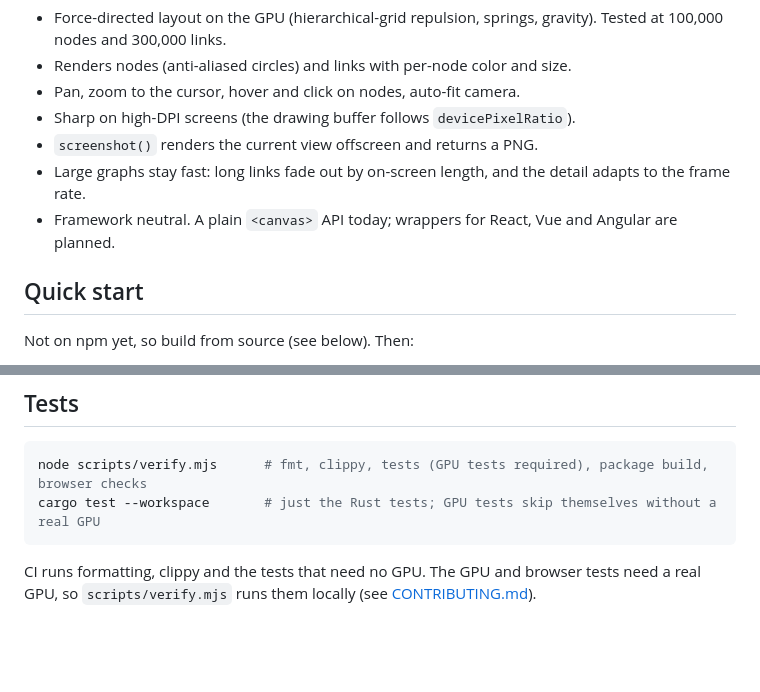
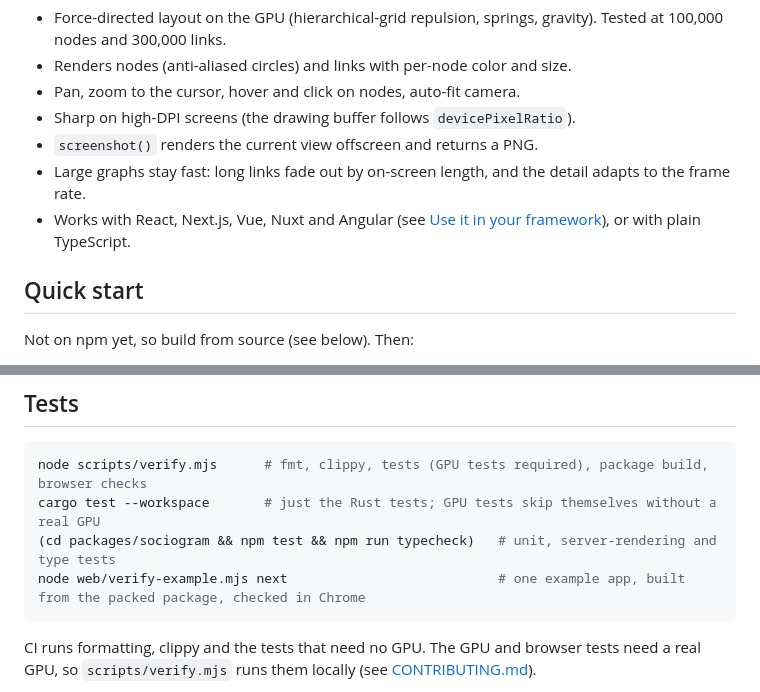
Before and after one commit to thazka/sociogram, a Markdown page: README.md, 2 parts joined by grey strips. Drawn GitHub-style; blank space fills up the shorter version.

````diff
--- a/README.md
+++ b/README.md
@@ -14,7 +33,7 @@ GPU-accelerated graph visualization for the browser, written in Rust and compile
 - Sharp on high-DPI screens (the drawing buffer follows `devicePixelRatio`).
 - `screenshot()` renders the current view offscreen and returns a PNG.
 - Large graphs stay fast: long links fade out by on-screen length, and the detail adapts to the frame rate.
-- Framework neutral. A plain `<canvas>` API today; wrappers for React, Vue and Angular are planned.
+- Works with React, Next.js, Vue, Nuxt and Angular (see [Use it in your framework](#use-it-in-your-framework)), or with plain TypeScript.
 
 ## Quick start
 
@@ -70,6 +160,8 @@ The viewer lets you pick the number of nodes (up to 100,000), switch link detail
 ```bash
 node scripts/verify.mjs      # fmt, clippy, tests (GPU tests required), package build, browser checks
 cargo test --workspace       # just the Rust tests; GPU tests skip themselves without a real GPU
+(cd packages/sociogram && npm test && npm run typecheck)   # unit, server-rendering and type tests
+node web/verify-example.mjs next                           # one example app, built from the packed package, checked in Chrome
 ```
 
 CI runs formatting, clippy and the tests that need no GPU. The GPU and browser tests need a real GPU, so `scripts/verify.mjs` runs them locally (see [CONTRIBUTING.md](CONTRIBUTING.md)).
````
Also changed, not shown: other parts of README.md (+98 -5 lines), CONTRIBUTING.md (+4 -0 lines), docs/images/banner.jpg (added), docs/images/logo.png (added).
